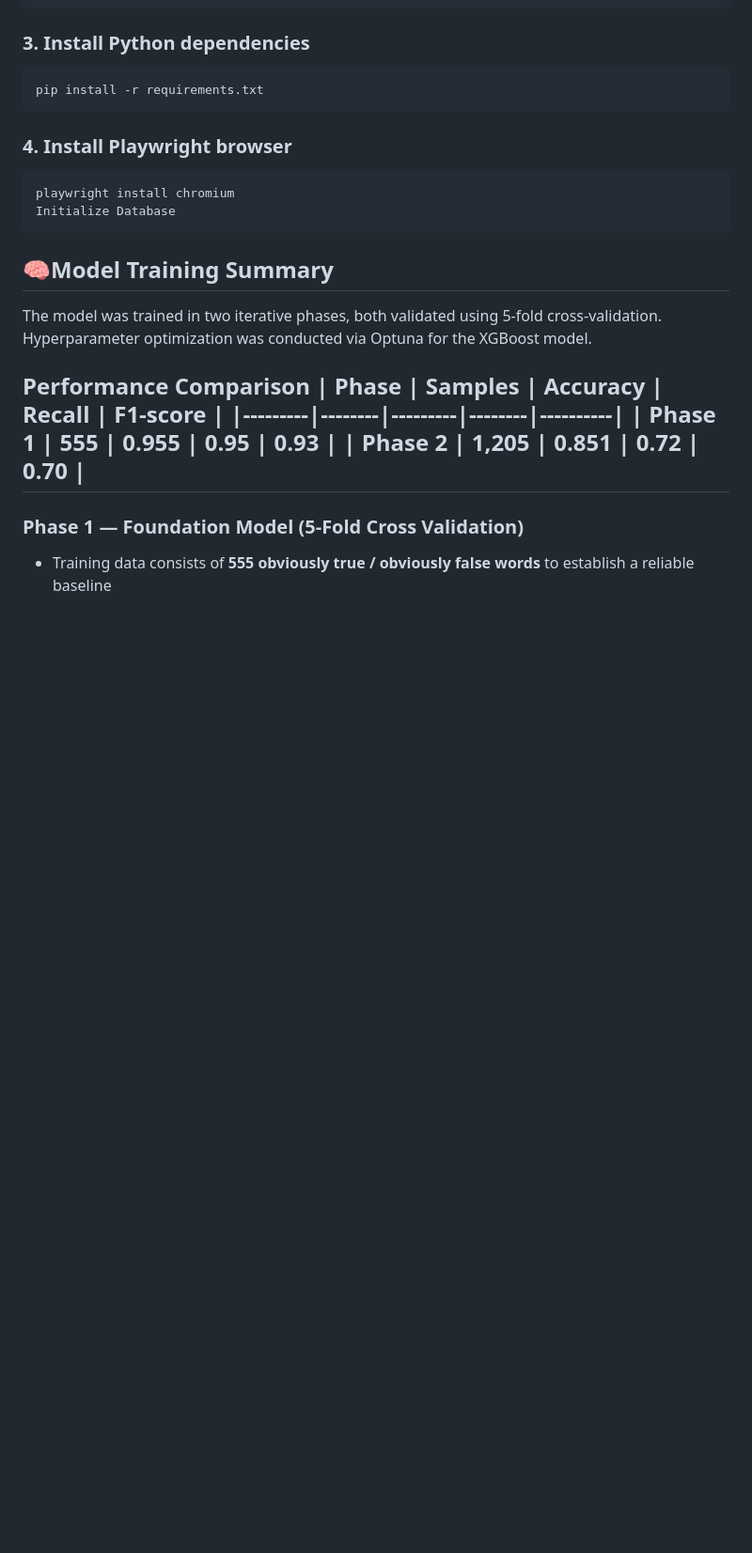
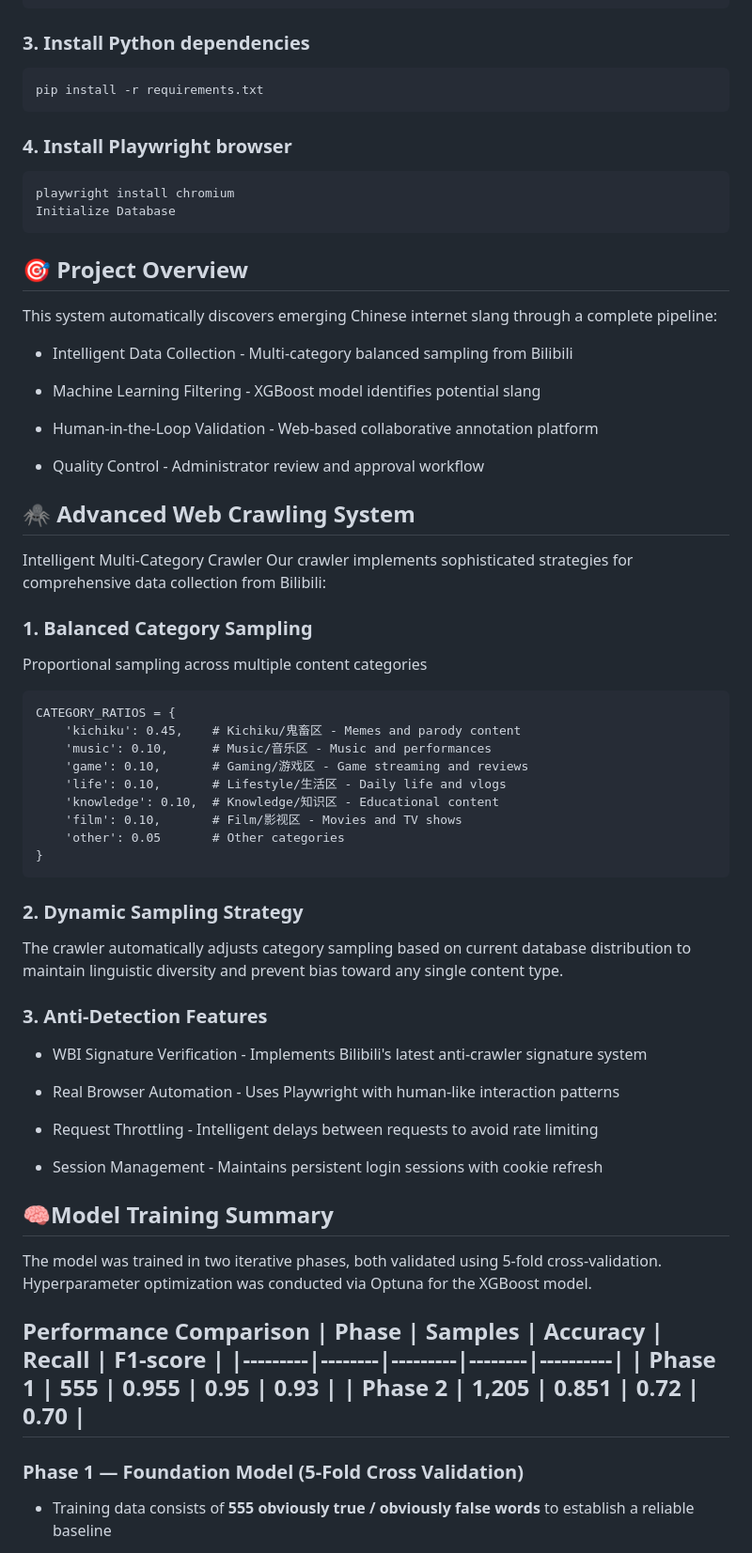
Before and after one commit to Ray-gyr/Bilibili-New-Internet-Slang-Discovery-System, a Markdown page: README.md, the part around the change. Shown at 94% size. Rendered like a GitHub page; blank space fills up the shorter version.

Commit message:
Enhance README with project overview and crawling details
Added project overview and advanced web crawling system details to README.

````diff
--- a/README.md
+++ b/README.md
@@ -34,6 +34,45 @@ pip install -r requirements.txt
 playwright install chromium
 Initialize Database
 ```
+## 🎯 Project Overview
+This system automatically discovers emerging Chinese internet slang through a complete pipeline:
+
+- Intelligent Data Collection - Multi-category balanced sampling from Bilibili
+
+- Machine Learning Filtering - XGBoost model identifies potential slang
+
+- Human-in-the-Loop Validation - Web-based collaborative annotation platform
+
+- Quality Control - Administrator review and approval workflow
+
+## 🕷️ Advanced Web Crawling System
+Intelligent Multi-Category Crawler
+Our crawler implements sophisticated strategies for comprehensive data collection from Bilibili:
+
+### 1. Balanced Category Sampling
+Proportional sampling across multiple content categories
+```
+CATEGORY_RATIOS = {
+    'kichiku': 0.45,    # Kichiku/鬼畜区 - Memes and parody content
+    'music': 0.10,      # Music/音乐区 - Music and performances
+    'game': 0.10,       # Gaming/游戏区 - Game streaming and reviews
+    'life': 0.10,       # Lifestyle/生活区 - Daily life and vlogs
+    'knowledge': 0.10,  # Knowledge/知识区 - Educational content
+    'film': 0.10,       # Film/影视区 - Movies and TV shows
+    'other': 0.05       # Other categories
+}
+```
+### 2. Dynamic Sampling Strategy
+The crawler automatically adjusts category sampling based on current database distribution to maintain linguistic diversity and prevent bias toward any single content type.
+
+### 3. Anti-Detection Features
+- WBI Signature Verification - Implements Bilibili's latest anti-crawler signature system
+
+- Real Browser Automation - Uses Playwright with human-like interaction patterns
+
+- Request Throttling - Intelligent delays between requests to avoid rate limiting
+
+- Session Management - Maintains persistent login sessions with cookie refresh
 
 ## 🧠Model Training Summary
 
````
